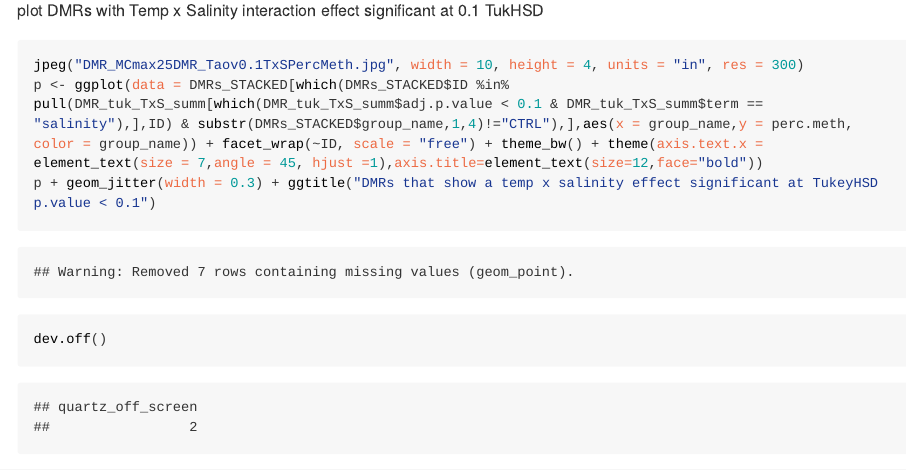
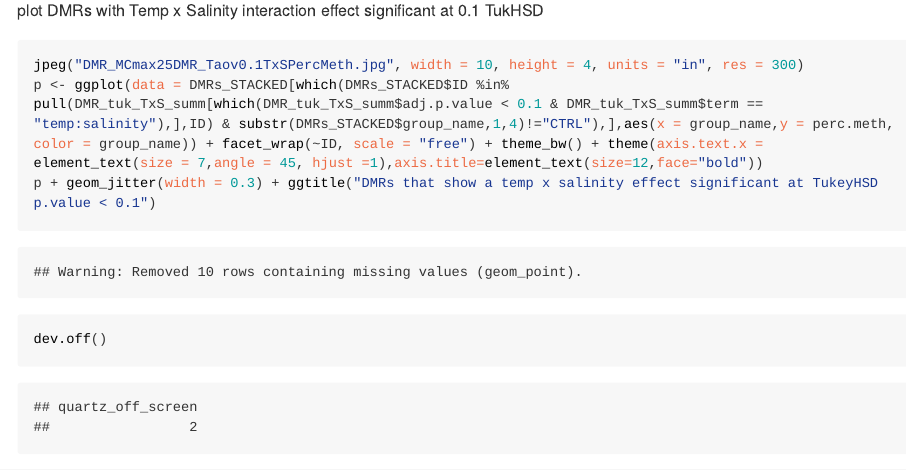
Before and after one commit to shellywanamaker/Salmon_sealice, an R Markdown document (analyses/MCmax25_asinT_groupStats/MCmax25_asinT_groupStats.Rmd): the page in a window 1100 px wide, from 7150 px down. The pictures show the output file analyses/MCmax25_asinT_groupStats/MCmax25_asinT_groupStats.html that the author committed with the source, opened offline; long lines of code are wrapped.

Commit message:
fixed plots again

````diff
--- a/analyses/MCmax25_asinT_groupStats/MCmax25_asinT_groupStats.Rmd
+++ b/analyses/MCmax25_asinT_groupStats/MCmax25_asinT_groupStats.Rmd
@@ -214,7 +214,7 @@ dev.off()
 plot DMRs with Temp x Salinity interaction effect significant at 0.1 TukHSD
 ```{r}
 jpeg("DMR_MCmax25DMR_Taov0.1TxSPercMeth.jpg", width = 10, height = 4, units = "in", res = 300)
-p <- ggplot(data = DMRs_STACKED[which(DMRs_STACKED$ID %in% pull(DMR_tuk_TxS_summ[which(DMR_tuk_TxS_summ$adj.p.value < 0.1 & DMR_tuk_TxS_summ$term == "salinity"),],ID) & substr(DMRs_STACKED$group_name,1,4)!="CTRL"),],aes(x = group_name,y = perc.meth, color = group_name)) + facet_wrap(~ID, scale = "free") + theme_bw() + theme(axis.text.x = element_text(size = 7,angle = 45, hjust =1),axis.title=element_text(size=12,face="bold"))
+p <- ggplot(data = DMRs_STACKED[which(DMRs_STACKED$ID %in% pull(DMR_tuk_TxS_summ[which(DMR_tuk_TxS_summ$adj.p.value < 0.1 & DMR_tuk_TxS_summ$term == "temp:salinity"),],ID) & substr(DMRs_STACKED$group_name,1,4)!="CTRL"),],aes(x = group_name,y = perc.meth, color = group_name)) + facet_wrap(~ID, scale = "free") + theme_bw() + theme(axis.text.x = element_text(size = 7,angle = 45, hjust =1),axis.title=element_text(size=12,face="bold"))
 p + geom_jitter(width = 0.3) + ggtitle("DMRs that show a temp x salinity effect significant at TukeyHSD p.value < 0.1")
 dev.off()
 ```
````
Also changed, not shown: analyses/MCmax25_asinT_groupStats/3wayAOV/DMR_MCmax25DMR_Taov0.05_salinity_boxplots.jpg, analyses/MCmax25_asinT_groupStats/3wayAOV/DMR_MCmax25DMR_Taov0.05_tempSal_boxplots.jpg, analyses/MCmax25_asinT_groupStats/3wayAOV/DMR_MCmax25DMR_Taov0.05_temp_biostress_boxplots.jpg, analyses/MCmax25_asinT_groupStats/3wayAOV/DMR_MCmax25DMR_Taov0.05_temp_boxplots.jpg, analyses/MCmax25_asinT_groupStats/DMR_MCmax25DMR_Taov0.01InfestPercMeth.jpg, analyses/MCmax25_asinT_groupStats/DMR_MCmax25DMR_Taov0.05InfestPercMeth.jpg, analyses/MCmax25_asinT_groupStats/DMR_MCmax25DMR_Taov0.1InfestPercMeth.jpg, analyses/MCmax25_asinT_groupStats/DMR_MCmax25DMR_Taov0.1SalPercMeth.jpg, analyses/MCmax25_asinT_groupStats/DMR_MCmax25DMR_Taov0.1TempPercMeth.jpg, analyses/MCmax25_asinT_groupStats/DMR_MCmax25DMR_Taov0.1TxSPercMeth.jpg, analyses/MCmax25_asinT_groupStats/MCmax25_asinT_groupStats.html, analyses/MCmax25_asinT_groupStats/MCmax25_asinT_groupStats.md.
